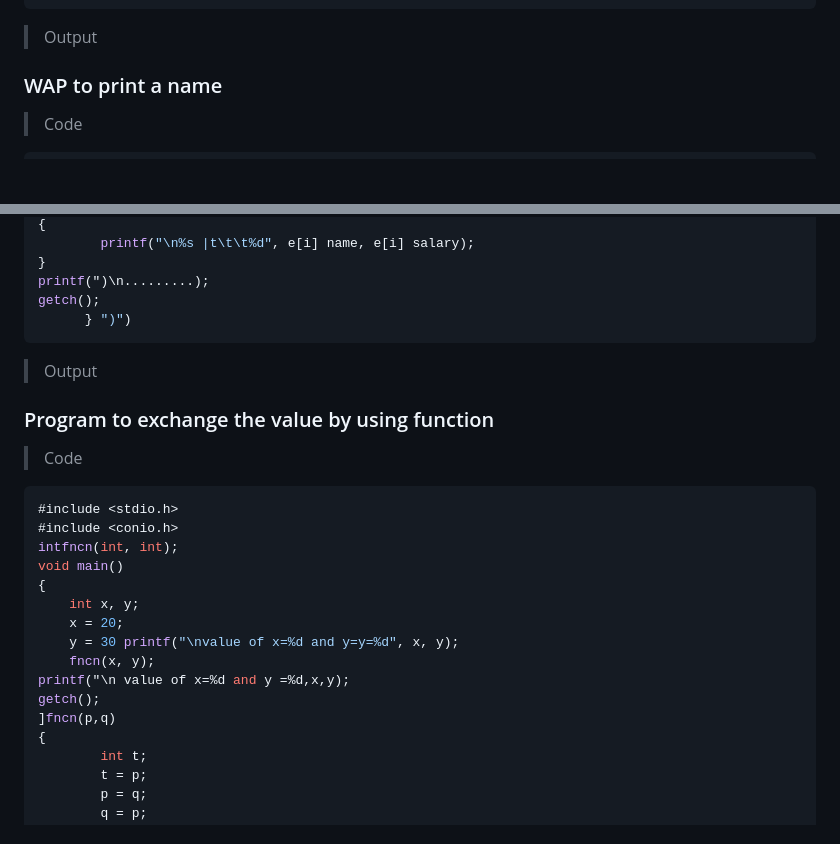
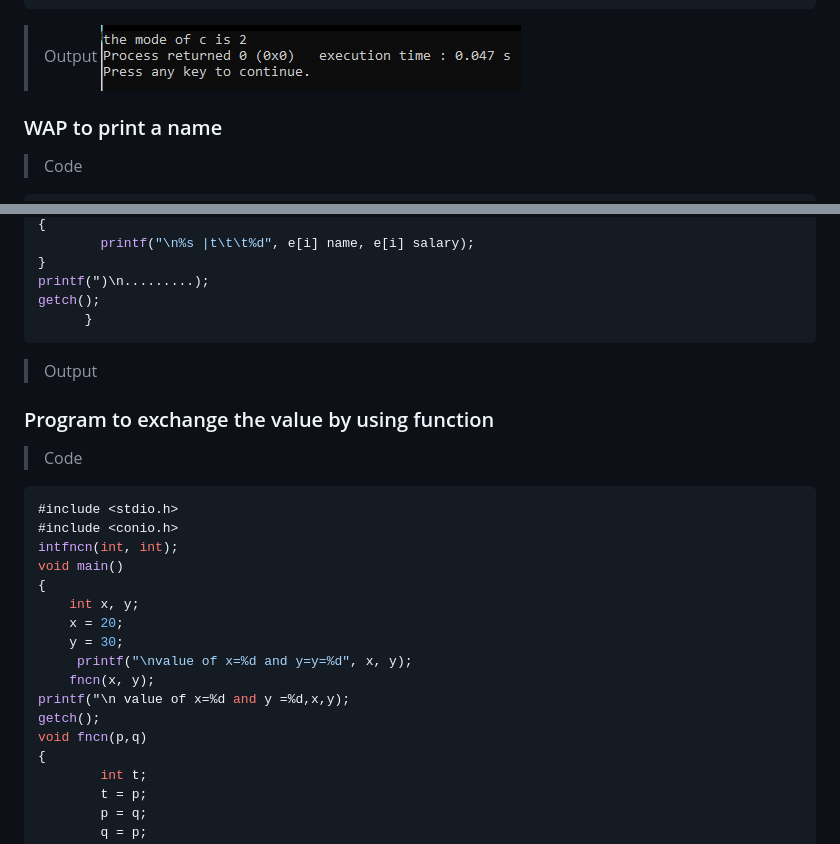
Before and after one commit to sabinapakuwal/c-project, a Markdown page: README.md, 2 parts joined by grey strips. Rendered like a GitHub page; pictures changed too: output/op11.png (added); blank space fills up the shorter version.

````diff
--- a/README.md
+++ b/README.md
@@ -334,6 +334,7 @@ int main()
 ```
 
 > Output
+> ![op11](output/op11.png)
 
 ### WAP to print a name
 
@@ -588,7 +591,7 @@ for(i=0;i<n;i++);
 }
 printf(")\n.........);
 getch();
-      } ")")
+      }
 ```
 
 > Output
@@ -605,11 +608,12 @@ void main()
 {
     int x, y;
     x = 20;
-    y = 30 printf("\nvalue of x=%d and y=y=%d", x, y);
+    y = 30;
+     printf("\nvalue of x=%d and y=y=%d", x, y);
     fncn(x, y);
 printf("\n value of x=%d and y =%d,x,y);
 getch();
-]fncn(p,q)
+void fncn(p,q)
 {
         int t;
         t = p;
````
Also changed, not shown: other parts of README.md (+3 -1 lines).
